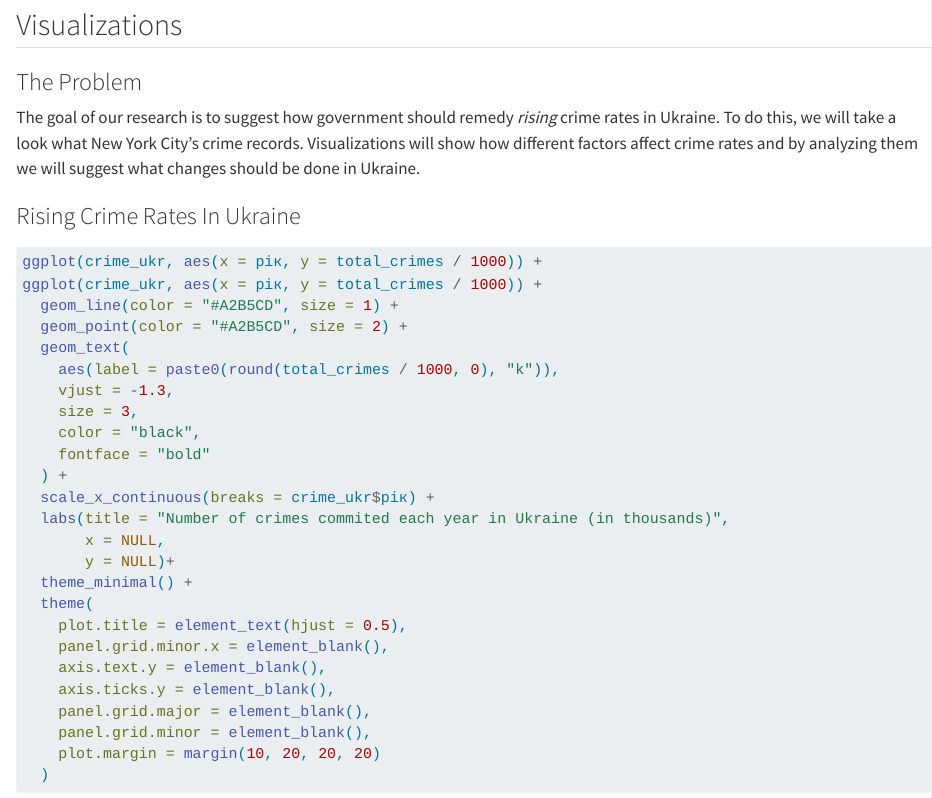
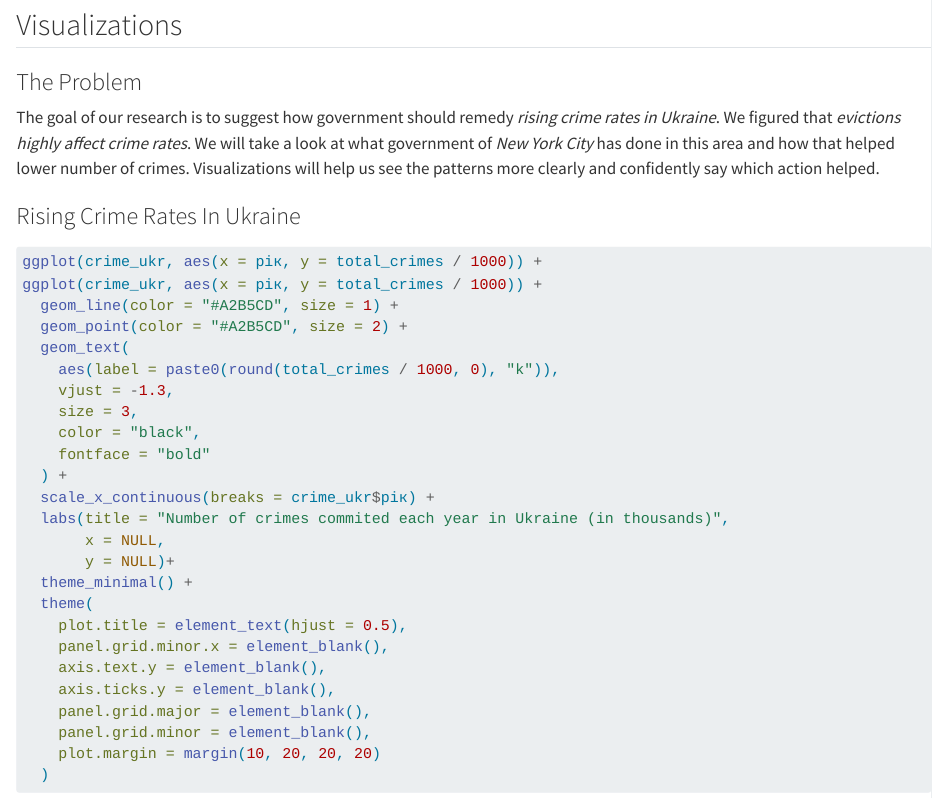
Before and after one commit to tbaraniuk/crime-analysis, a Quarto document (index.qmd): the page in a window 1100 px wide, from 2520 px down. Rendered offline with R 4.5, knitr and Pandoc in place of Quarto, with nearby package versions; some code elsewhere in the file could not run offline; long lines of code are wrapped; column names are cleaned by a stand-in for the janitor package.

Commit message:
Change description

```diff
--- a/index.qmd
+++ b/index.qmd
@@ -108,7 +108,7 @@ crime_ukr <- add_row(crime_ukr, рік = 2025, total_crimes = 473662)
 
 ### The Problem
 
-The goal of our research is to suggest how government should remedy *rising* crime rates in Ukraine. To do this, we will take a look what New York City's crime records. Visualizations will show how different factors affect crime rates and by analyzing them we will suggest what changes should be done in Ukraine.
+The goal of our research is to suggest how government should remedy *rising crime rates in Ukraine*. We figured that *evictions highly affect crime rates*. We will take a look at what government of *New York City* has done in this area and how that helped lower number of crimes. Visualizations will help us see the patterns more clearly and confidently say which action helped.
 
 ### Rising Crime Rates In Ukraine
 
```
